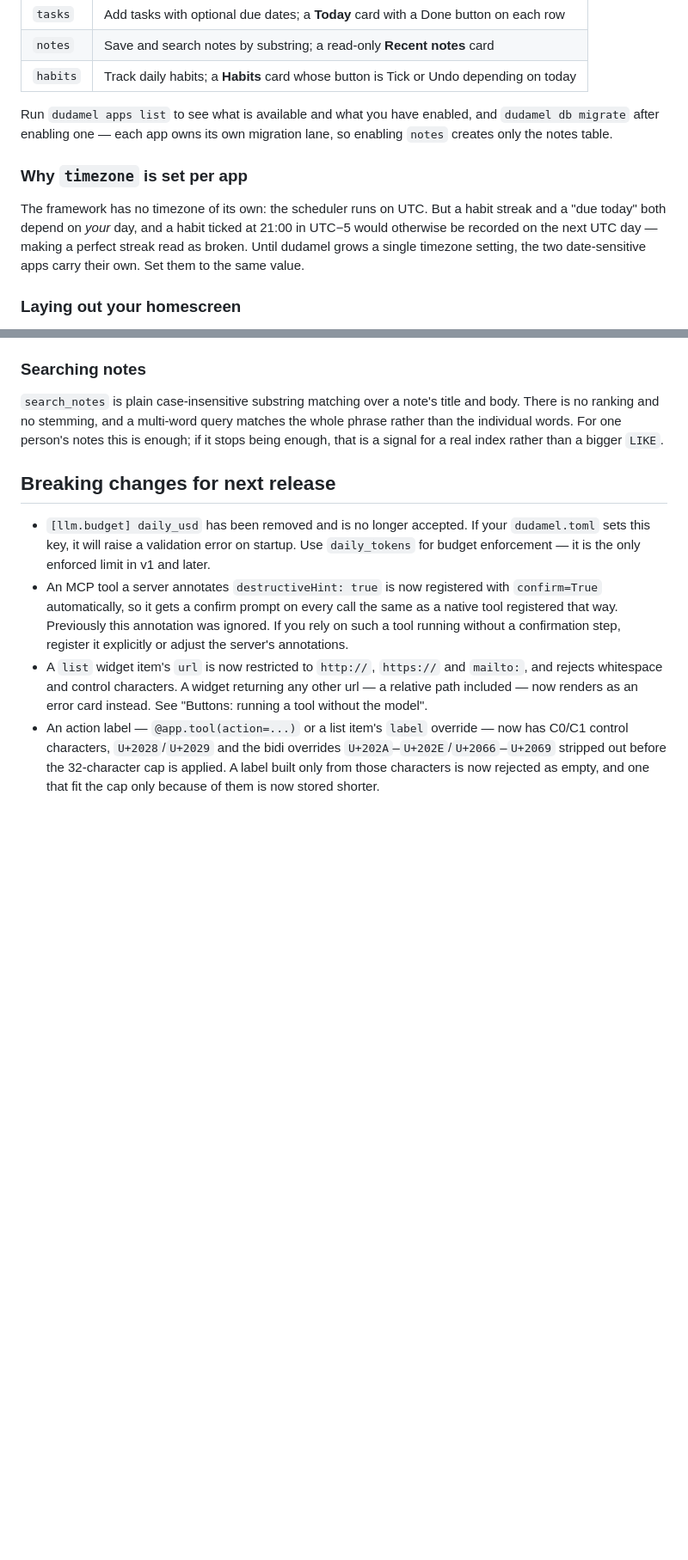
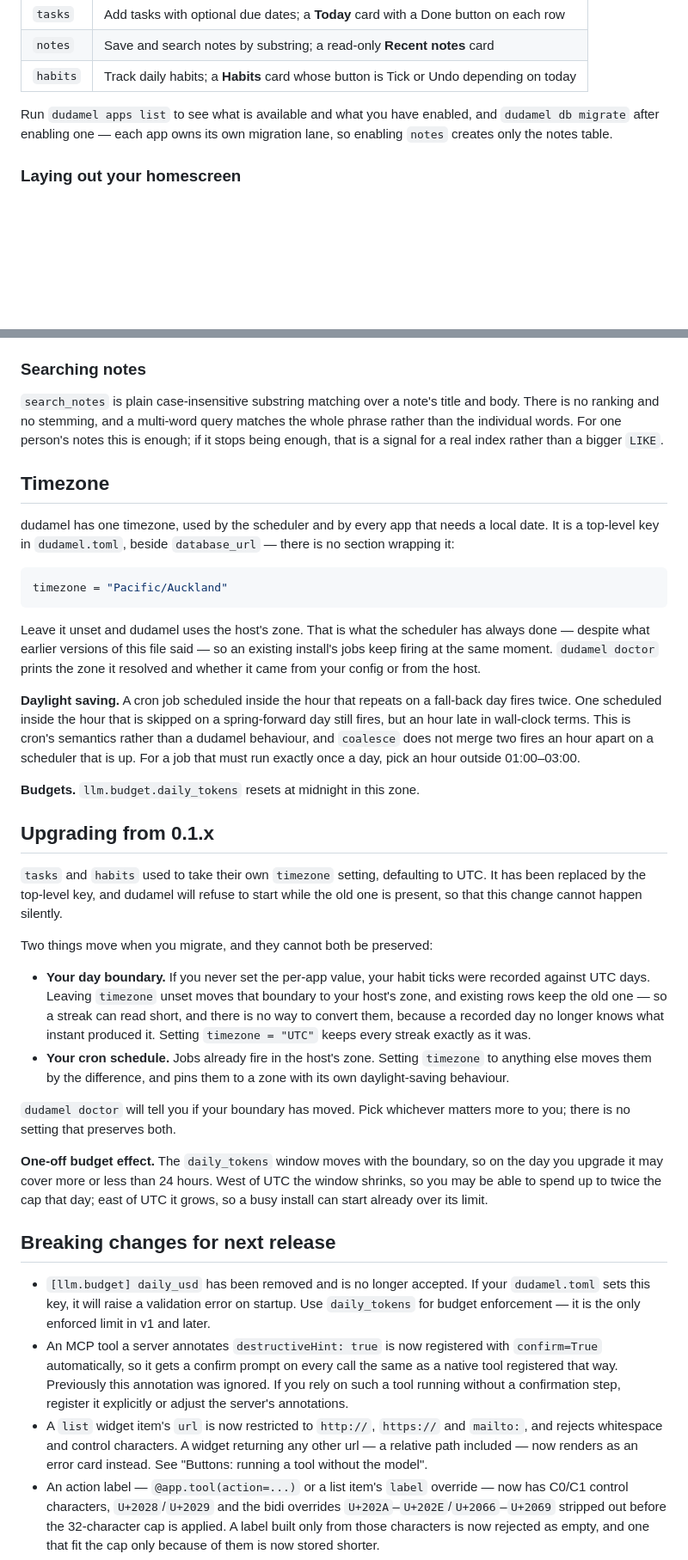
Before and after one commit to ggapp1/dudamel, a Markdown page: README.md, 2 parts joined by grey strips. Shown at 86% size. GitHub-like rendering; blank space fills up the shorter version.

Commit message:
docs: document the framework timezone, DST, and upgrading
`timezone` is one top-level key in `dudamel.toml`, not a per-app setting, and
the scheduler has never run on UTC -- it has always used the host's zone. The
section claiming otherwise is replaced by a framework-level one covering the
key, the daylight-saving behaviour of a cron job inside a repeated or skipped
hour, and the budget reset.

A new upgrading section names the trade-off an operator upgrading from 0.1.x
has to make: leaving `timezone` unset moves the day boundary that existing
habit rows were written against, while pinning it to "UTC" preserves those rows
but moves nothing else. No value preserves both, and a recorded day cannot be
converted because it no longer knows what instant produced it.

````diff
--- a/README.md
+++ b/README.md
@@ -614,14 +614,6 @@ Run `dudamel apps list` to see what is available and what you have enabled, and
 `dudamel db migrate` after enabling one — each app owns its own migration lane,
 so enabling `notes` creates only the notes table.
 
-### Why `timezone` is set per app
-
-The framework has no timezone of its own: the scheduler runs on UTC. But a
-habit streak and a "due today" both depend on *your* day, and a habit ticked at
-21:00 in UTC−5 would otherwise be recorded on the next UTC day — making a
-perfect streak read as broken. Until dudamel grows a single timezone setting,
-the two date-sensitive apps carry their own. Set them to the same value.
-
 ### Laying out your homescreen
 
 Both the web dashboard and Telegram's `/home` render the same cards in the same
@@ -650,6 +642,56 @@ and body. There is no ranking and no stemming, and a multi-word query matches
 the whole phrase rather than the individual words. For one person's notes this
 is enough; if it stops being enough, that is a signal for a real index rather
 than a bigger `LIKE`.
+
+## Timezone
+
+dudamel has one timezone, used by the scheduler and by every app that needs a
+local date. It is a top-level key in `dudamel.toml`, beside `database_url` —
+there is no section wrapping it:
+
+```toml
+timezone = "Pacific/Auckland"
+```
+
+Leave it unset and dudamel uses the host's zone. That is what the scheduler has
+always done — despite what earlier versions of this file said — so an existing
+install's jobs keep firing at the same moment. `dudamel doctor` prints the zone
+it resolved and whether it came from your config or from the host.
+
+**Daylight saving.** A cron job scheduled inside the hour that repeats on a
+fall-back day fires twice. One scheduled inside the hour that is skipped on a
+spring-forward day still fires, but an hour late in wall-clock terms. This is
+cron's semantics rather than a dudamel behaviour, and `coalesce` does not merge
+two fires an hour apart on a scheduler that is up. For a job that must run
+exactly once a day, pick an hour outside 01:00–03:00.
+
+**Budgets.** `llm.budget.daily_tokens` resets at midnight in this zone.
+
+## Upgrading from 0.1.x
+
+`tasks` and `habits` used to take their own `timezone` setting, defaulting to
+UTC. It has been replaced by the top-level key, and dudamel will refuse to start
+while the old one is present, so that this change cannot happen silently.
+
+Two things move when you migrate, and they cannot both be preserved:
+
+- **Your day boundary.** If you never set the per-app value, your habit ticks
+  were recorded against UTC days. Leaving `timezone` unset moves that boundary
+  to your host's zone, and existing rows keep the old one — so a streak can read
+  short, and there is no way to convert them, because a recorded day no longer
+  knows what instant produced it. Setting `timezone = "UTC"` keeps every streak
+  exactly as it was.
+- **Your cron schedule.** Jobs already fire in the host's zone. Setting
+  `timezone` to anything else moves them by the difference, and pins them to a
+  zone with its own daylight-saving behaviour.
+
+`dudamel doctor` will tell you if your boundary has moved. Pick whichever
+matters more to you; there is no setting that preserves both.
+
+**One-off budget effect.** The `daily_tokens` window moves with the boundary, so
+on the day you upgrade it may cover more or less than 24 hours. West of UTC the
+window shrinks, so you may be able to spend up to twice the cap that day; east of
+UTC it grows, so a busy install can start already over its limit.
 
 ## Breaking changes for next release
 
````
